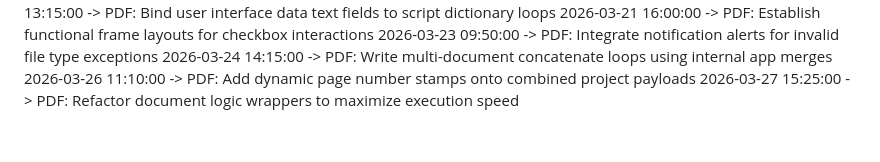
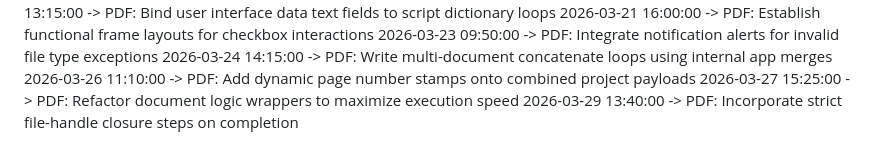
Before and after one commit to KSonyReddy/pollution_app, a Markdown page: project_timeline.md, the part around the change. GitHub-like rendering.

Commit message:
PDF: Incorporate strict file-handle closure steps on completion

```diff
--- a/project_timeline.md
+++ b/project_timeline.md
@@ -56,3 +56,4 @@
 2026-03-24 14:15:00 -> PDF: Write multi-document concatenate loops using internal app merges
 2026-03-26 11:10:00 -> PDF: Add dynamic page number stamps onto combined project payloads
 2026-03-27 15:25:00 -> PDF: Refactor document logic wrappers to maximize execution speed
+2026-03-29 13:40:00 -> PDF: Incorporate strict file-handle closure steps on completion
```
